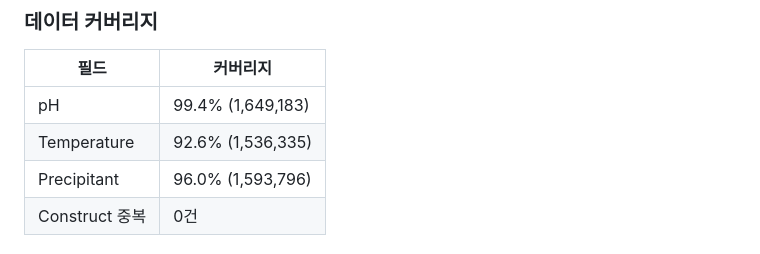
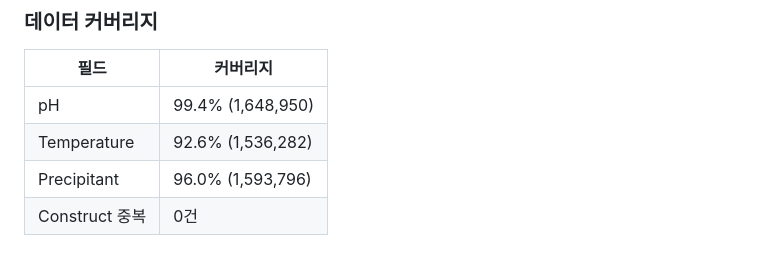
Before and after one commit to Tae-Kyung/kbsi-crystal-bank, a Markdown page: data/technical_report.md, the part around the change. Rendered like a GitHub page.

Commit message:
docs: 논문 수치 업데이트 (pH/온도 이상치 정리 후)
- pH 커버리지 99.4%, Temp 92.6%, Precipitant 96.0%
- Embedding 214,918건 반영
- 이상치 정리 후 깨끗한 수치

Co-Authored-By: Claude Opus 4.6 (1M context) <noreply@anthropic.com>

```diff
--- a/data/technical_report.md
+++ b/data/technical_report.md
@@ -27,8 +27,8 @@
 
 | 필드 | 커버리지 |
 |------|----------|
-| pH | 99.4% (1,649,183) |
-| Temperature | 92.6% (1,536,335) |
+| pH | 99.4% (1,648,950) |
+| Temperature | 92.6% (1,536,282) |
 | Precipitant | 96.0% (1,593,796) |
 | Construct 중복 | 0건 |
 
```
